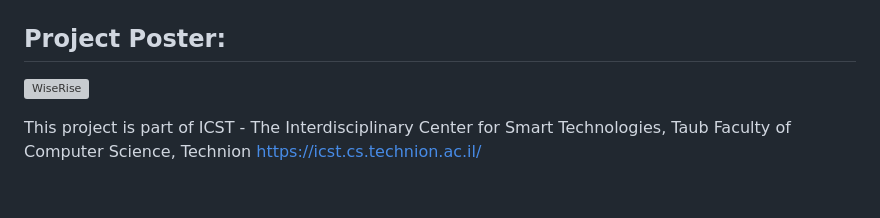
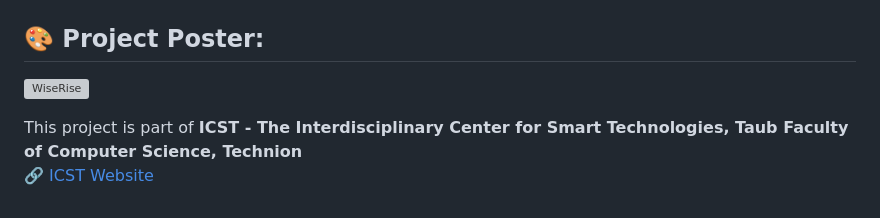
Before and after one commit to talazoabi/SmartAlarmClock_W25, a Markdown page: README.md, the part around one of its changes. Drawn GitHub-style; grey boxes are pictures that could not be loaded.

```diff
--- a/README.md
+++ b/README.md
@@ -49,6 +50,7 @@
 ![WiseRise](https://github.com/talazoabi/SmartAlarmClock_W25/blob/main/Documentation/ConnectionDiagram.png)
-## Project Poster:
+
+## 🎨 Project Poster:
 ![WiseRise](https://github.com/talazoabi/SmartAlarmClock_W25/blob/main/Assets/Project%20Poster.jpg)
 
-This project is part of ICST - The Interdisciplinary Center for Smart Technologies, Taub Faculty of Computer Science, Technion
-https://icst.cs.technion.ac.il/
+This project is part of **ICST - The Interdisciplinary Center for Smart Technologies, Taub Faculty of Computer Science, Technion**
+🔗 [ICST Website](https://icst.cs.technion.ac.il/)
```
Also changed, not shown: other parts of README.md (+38 -37 lines).
